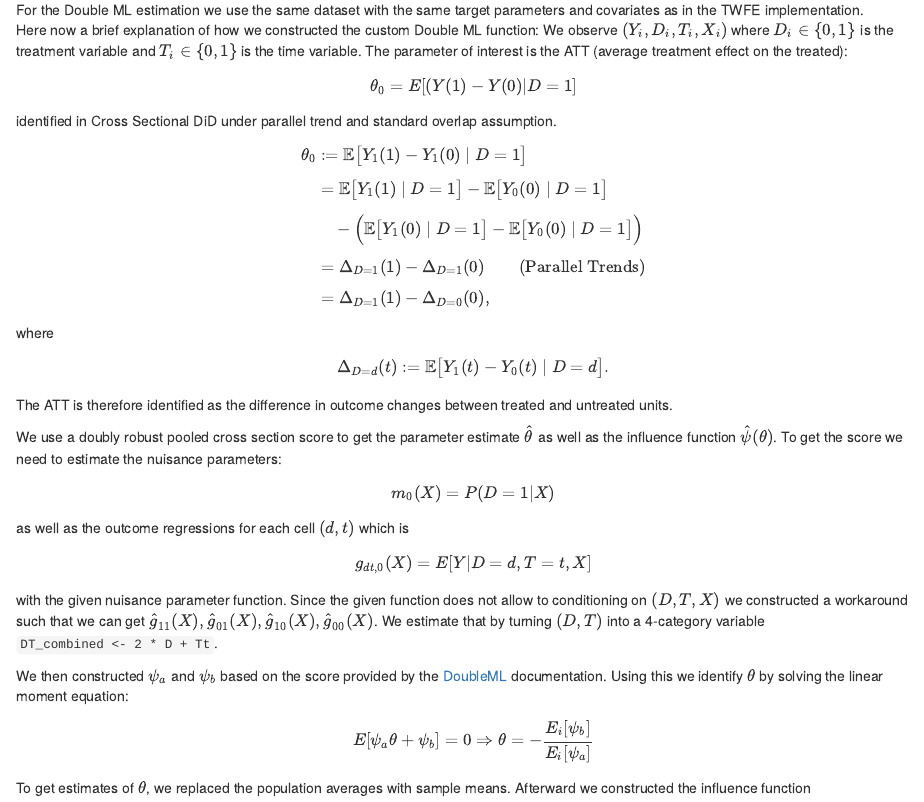
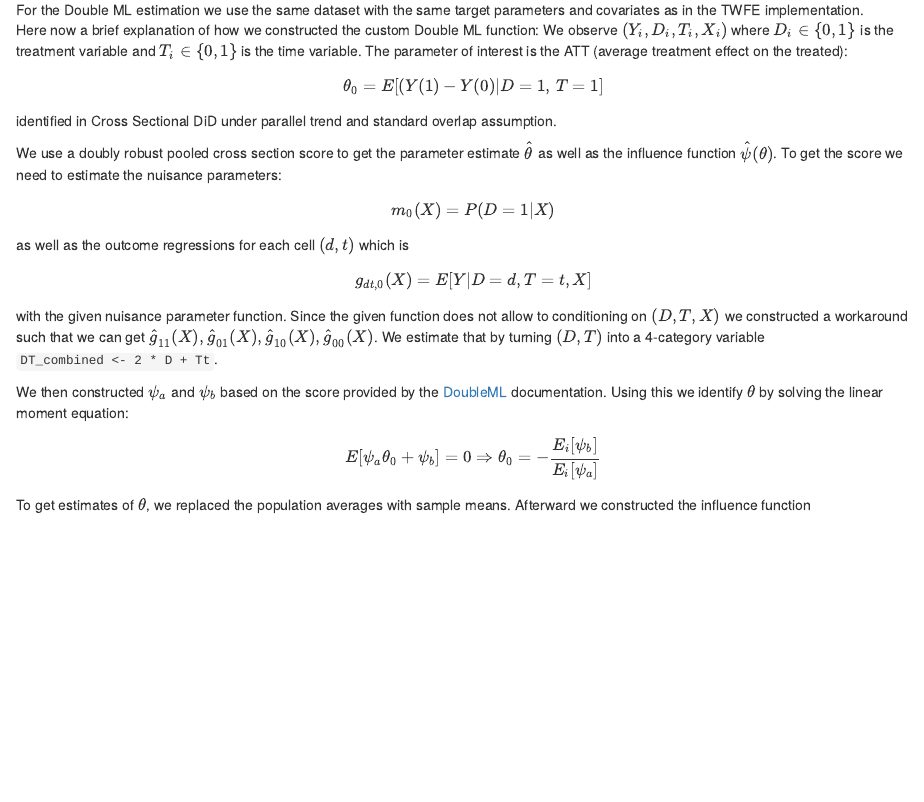
Before and after one commit to lukassimon2019/causal_ml_bailout_ouss_stevenson, an R Markdown document (UPDATE_1_group_assignment_mauz_schmidt_afridi_simon.Rmd): the page in a window 1100 px wide, from 3600 px down. Rendered offline with R 4.5, knitr and Pandoc, with nearby package versions; some code elsewhere in the file could not run offline.

Commit message:
still some changes to theory section

```diff
--- a/UPDATE_1_group_assignment_mauz_schmidt_afridi_simon.Rmd
+++ b/UPDATE_1_group_assignment_mauz_schmidt_afridi_simon.Rmd
@@ -446,27 +446,8 @@
 
 For the Double ML estimation we use the same dataset with the same target parameters and covariates as in the TWFE implementation.
 Here now a brief explanation of how we constructed the custom Double ML function:
-We observe $(Y_i, D_i, T_i, X_i)$ where $D_i \in \{0,1\}$ is the treatment variable and $T_i \in \{0,1\}$ is the time variable. The parameter of interest is the ATT (average treatment effect on the treated): $$\theta_0 = E[(Y(1) - Y(0)| D=1 ]$$ identified in Cross Sectional DiD under parallel trend and standard overlap assumption.
+We observe $(Y_i, D_i, T_i, X_i)$ where $D_i \in \{0,1\}$ is the treatment variable and $T_i \in \{0,1\}$ is the time variable. The parameter of interest is the ATT (average treatment effect on the treated): $$\theta_0 = E[(Y(1) - Y(0)| D=1, \, T=1 ]$$ identified in Cross Sectional DiD under parallel trend and standard overlap assumption.
 
-
-$$
-\begin{aligned}
-\theta_0
-&:= \mathbb{E}\big[ Y_1(1) - Y_1(0) \mid D = 1 \big] \\[0.5em]
-&= \mathbb{E}\big[ Y_1(1) \mid D = 1 \big] - \mathbb{E}\big[ Y_0(0) \mid D = 1 \big] \\[0.5em]
-&\quad - \Big( \mathbb{E}\big[ Y_1(0) \mid D = 1 \big] - \mathbb{E}\big[ Y_0(0) \mid D = 1 \big] \Big) \\[0.5em]
-&= \Delta_{D=1}(1) - \Delta_{D=1}(0) \qquad \text{(Parallel Trends)} \\[0.5em]
-&= \Delta_{D=1}(1) - \Delta_{D=0}(0),
-\end{aligned}
-$$
-where
-
-
-$$
-\Delta_{D=d}(t) := \mathbb{E}\big[ Y_1(t) - Y_0(t) \mid D = d \big].
-$$
-
-The ATT is therefore identified as the difference in outcome changes between treated and untreated units.
 
 We use a doubly robust pooled cross section score to get the parameter estimate $\hat{\theta}$ as well as the influence function $\hat{\psi}(\theta)$. To get the score we need to estimate the nuisance parameters:  $$m_0(X) = P(D=1|X)$$ as well as the outcome regressions for each cell $(d,t)$ which is
 
```
Also changed, not shown: UPDATE_1_group_assignment_mauz_schmidt_afridi_simon.Rmd (2 more changed lines).
